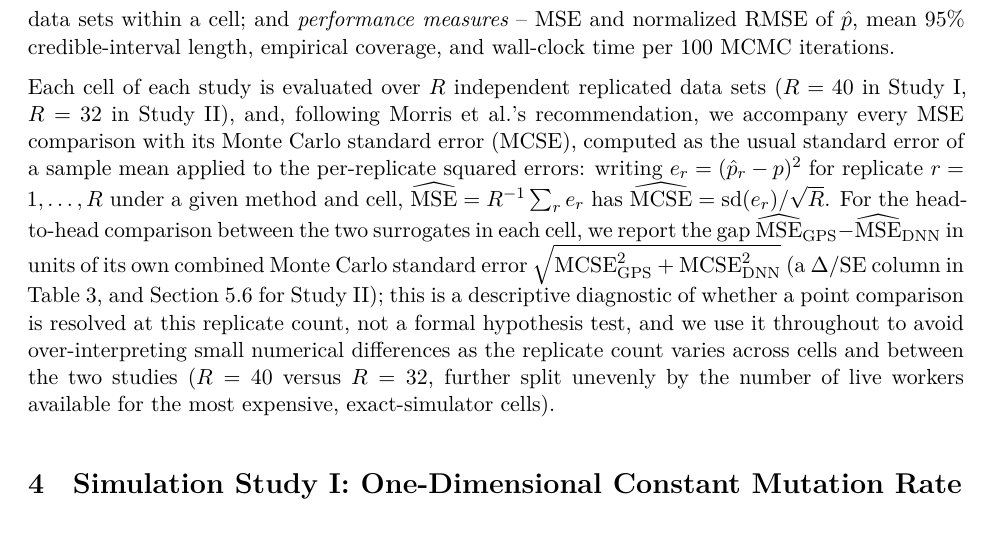
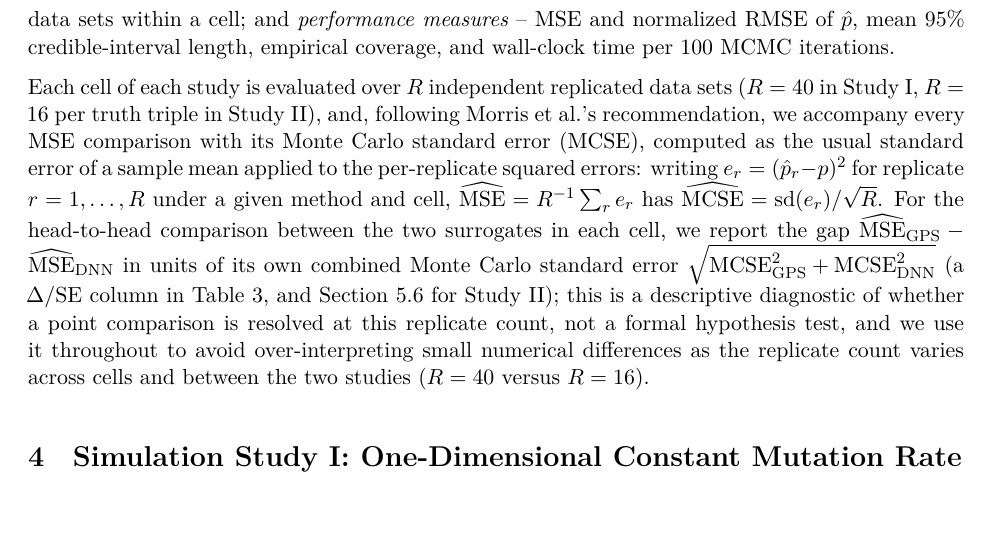
Before and after one commit to sletch1/DNN-ABC-mutation-rates, a LaTeX paper (manuscript.tex): part of page 7 of 26, cut so that both start at the same text. Compiled offline with XeLaTeX.

Commit message:
Correct the replicate counts and the 1-D run log
Study II runs 16 replicates per truth triple, not 32, and every Study I cell
has exactly 40, so the note about replicates being split unevenly across
workers no longer applies. Rebuilt manuscript.pdf.

The 1-D experiment_config.json had been overwritten by a run that stopped
before producing tables (timing_iters 60, workers 12). Restore the settings of
the run that produced the committed tables and Table 3 (timing_iters 50,
workers 24).

```diff
--- a/manuscript.tex
+++ b/manuscript.tex
@@ -401,7 +401,7 @@ mean 95\% credible-interval length, empirical coverage, and wall-clock time
 per 100 MCMC iterations.
 
 Each cell of each study is evaluated over $R$ independent replicated data
-sets ($R=40$ in Study I, $R=32$ in Study II), and, following
+sets ($R=40$ in Study I, $R=16$ per truth triple in Study II), and, following
 \citeauthor{morris2019}'s recommendation, we accompany every MSE comparison
 with its Monte Carlo standard error (MCSE), computed as the usual standard
 error of a sample mean applied to the per-replicate squared errors: writing
@@ -416,9 +416,7 @@ Table~\ref{tab:mse1D}, and Section~\ref{sec:sim3D_abc} for Study II); this is a
 of whether a point comparison is resolved at this replicate count, not a
 formal hypothesis test, and we use it throughout to avoid over-interpreting
 small numerical differences as the replicate count varies across cells and
-between the two studies ($R=40$ versus $R=32$, further split unevenly by the
-number of live workers available for the most expensive, exact-simulator
-cells).
+between the two studies ($R=40$ versus $R=16$).
 
 % =============================================================================
 \section{Simulation Study I: One-Dimensional Constant Mutation Rate}
```
Also changed, not shown: manuscript.pdf, 1 other file.
